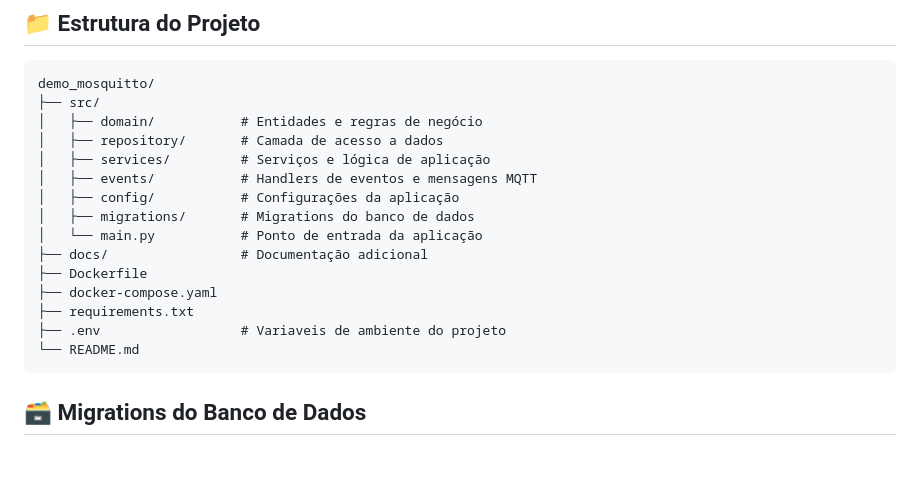
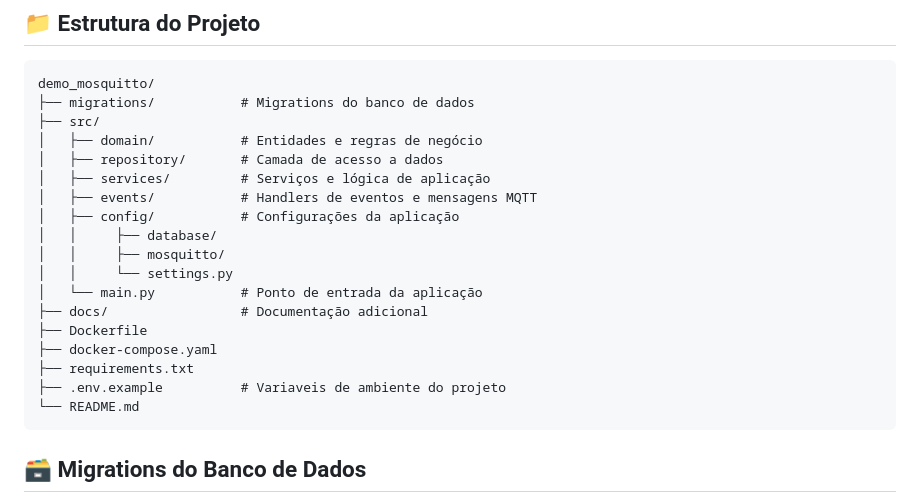
Before and after one commit to hellyaxs/PHS-UABJ, a Markdown page: README.md, the part around the change. Drawn GitHub-style; blank space fills up the shorter version.

Commit message:
docs: atualizando readme

````diff
--- a/README.md
+++ b/README.md
@@ -77,19 +77,22 @@ fastapi dev src/main.py
 
 ```tree
 demo_mosquitto/
+├── migrations/           # Migrations do banco de dados
 ├── src/
 │   ├── domain/           # Entidades e regras de negócio
 │   ├── repository/       # Camada de acesso a dados
 │   ├── services/         # Serviços e lógica de aplicação
 │   ├── events/           # Handlers de eventos e mensagens MQTT
 │   ├── config/           # Configurações da aplicação
-│   ├── migrations/       # Migrations do banco de dados
+│   │     ├── database/
+│   │     ├── mosquitto/
+│   │     └── settings.py
 │   └── main.py           # Ponto de entrada da aplicação
 ├── docs/                 # Documentação adicional
 ├── Dockerfile
 ├── docker-compose.yaml
 ├── requirements.txt
-├── .env                  # Variaveis de ambiente do projeto
+├── .env.example          # Variaveis de ambiente do projeto
 └── README.md
 ```
 
````
